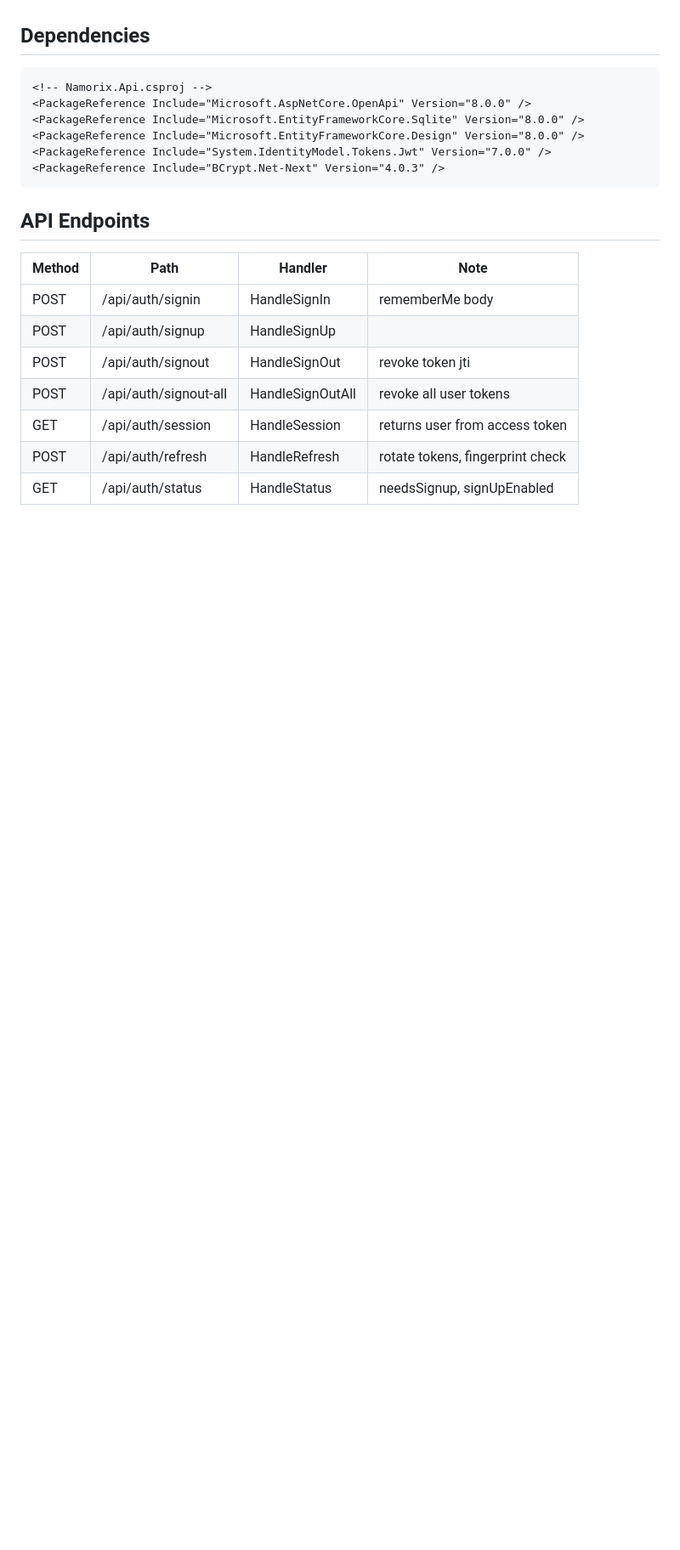
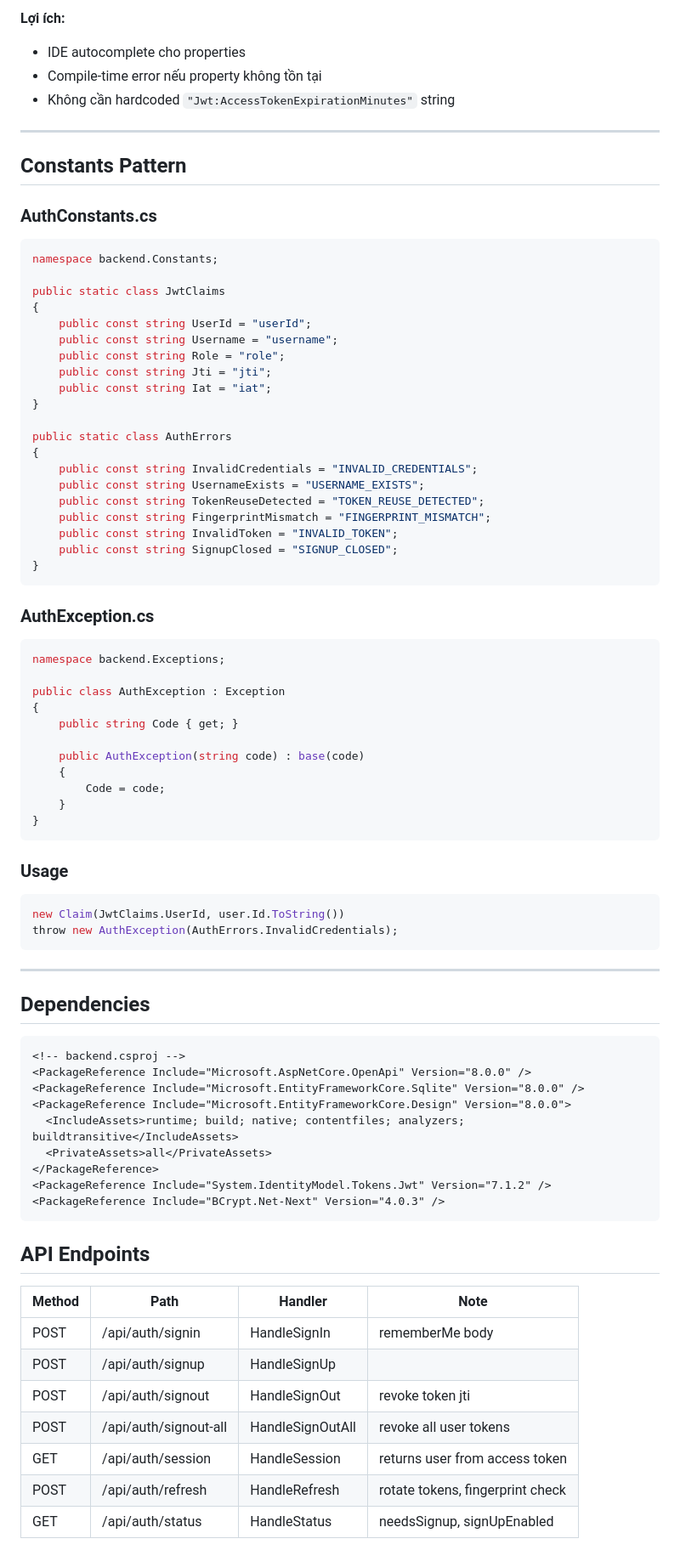
Before and after one commit to Namorix/namorix, a Markdown page: docs/migration-backend-csharp.md, the part around one of its changes. Shown at 85% size. Drawn GitHub-style; blank space fills up the shorter version.

````diff
--- a/docs/migration-backend-csharp.md
+++ b/docs/migration-backend-csharp.md
@@ -98,11 +128,73 @@ Những thứ chỉ desktop backend cần:
+**Lợi ích:**
+- IDE autocomplete cho properties
+- Compile-time error nếu property không tồn tại
+- Không cần hardcoded `"Jwt:AccessTokenExpirationMinutes"` string
+
+---
+
+## Constants Pattern
+
+### AuthConstants.cs
+
+```csharp
+namespace backend.Constants;
+
+public static class JwtClaims
+{
+    public const string UserId = "userId";
+    public const string Username = "username";
+    public const string Role = "role";
+    public const string Jti = "jti";
+    public const string Iat = "iat";
+}
+
+public static class AuthErrors
+{
+    public const string InvalidCredentials = "INVALID_CREDENTIALS";
+    public const string UsernameExists = "USERNAME_EXISTS";
+    public const string TokenReuseDetected = "TOKEN_REUSE_DETECTED";
+    public const string FingerprintMismatch = "FINGERPRINT_MISMATCH";
+    public const string InvalidToken = "INVALID_TOKEN";
+    public const string SignupClosed = "SIGNUP_CLOSED";
+}
+```
+
+### AuthException.cs
+
+```csharp
+namespace backend.Exceptions;
+
+public class AuthException : Exception
+{
+    public string Code { get; }
+
+    public AuthException(string code) : base(code)
+    {
+        Code = code;
+    }
+}
+```
+
+### Usage
+
+```csharp
+new Claim(JwtClaims.UserId, user.Id.ToString())
+throw new AuthException(AuthErrors.InvalidCredentials);
+```
+
+---
+
 ## Dependencies
 
 ```xml
-<!-- Namorix.Api.csproj -->
+<!-- backend.csproj -->
 <PackageReference Include="Microsoft.AspNetCore.OpenApi" Version="8.0.0" />
 <PackageReference Include="Microsoft.EntityFrameworkCore.Sqlite" Version="8.0.0" />
-<PackageReference Include="Microsoft.EntityFrameworkCore.Design" Version="8.0.0" />
-<PackageReference Include="System.IdentityModel.Tokens.Jwt" Version="7.0.0" />
+<PackageReference Include="Microsoft.EntityFrameworkCore.Design" Version="8.0.0">
+  <IncludeAssets>runtime; build; native; contentfiles; analyzers; buildtransitive</IncludeAssets>
+  <PrivateAssets>all</PrivateAssets>
+</PackageReference>
+<PackageReference Include="System.IdentityModel.Tokens.Jwt" Version="7.1.2" />
 <PackageReference Include="BCrypt.Net-Next" Version="4.0.3" />
 ```
 
````
Also changed, not shown: other parts of docs/migration-backend-csharp.md (+107 -68 lines).
